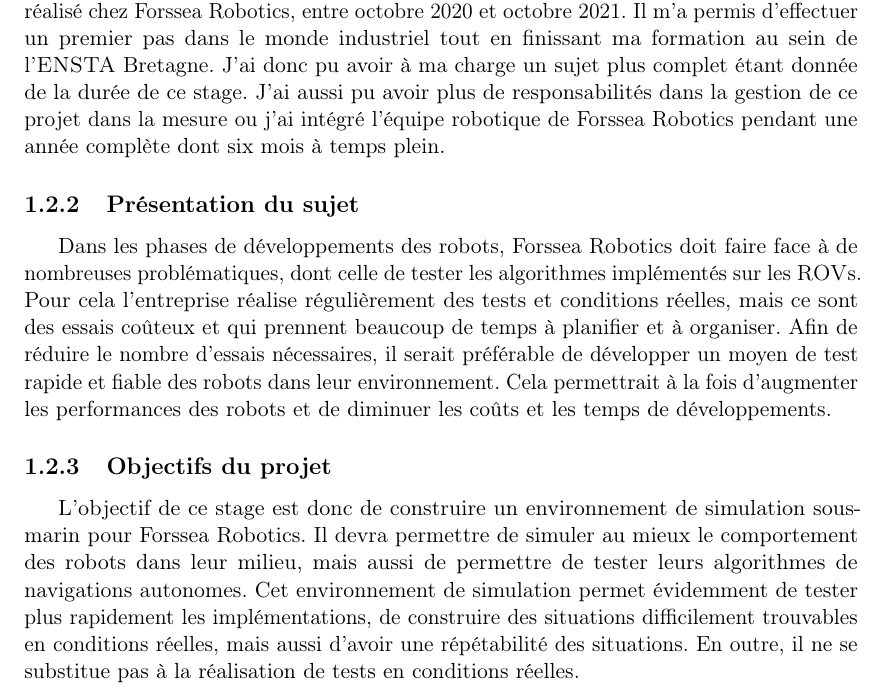
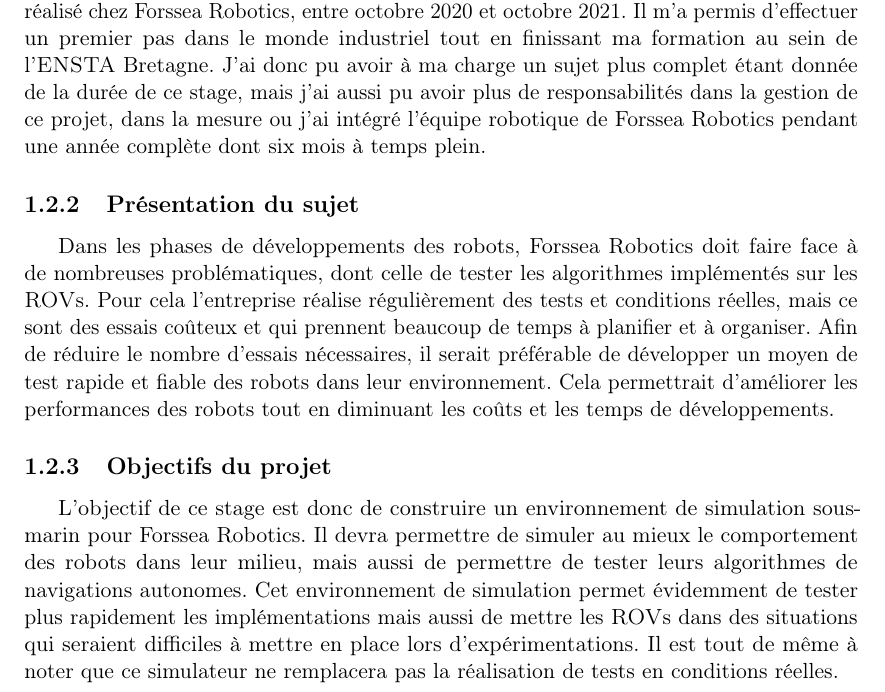
Before and after one commit to Teusner/Forssea_Report, a LaTeX document (main.tex, which reads corps/sections/stage.tex): part of page 6 of 14, cut so that both start at the same text. Compiled offline with pdfLaTeX.

Commit message:
Fix some sentences

```diff
--- a/corps/sections/stage.tex
+++ b/corps/sections/stage.tex
@@ -1,8 +1,8 @@
 \subsection{Cadre professionnel}
-    Ce projet de fin d'étude s'inscrit dans le cadre d'un contrat de professionnalisation réalisé chez Forssea Robotics, entre octobre 2020 et octobre 2021. Il m'a permis d'effectuer un premier pas dans le monde industriel tout en finissant ma formation au sein de l'\gls{ENSTAB}. J'ai donc pu avoir à ma charge un sujet plus complet étant donnée de la durée de ce stage. J'ai aussi pu avoir plus de responsabilités dans la gestion de ce projet dans la mesure ou j'ai intégré l'équipe robotique de Forssea Robotics pendant une année complète dont six mois à temps plein.
+    Ce projet de fin d'étude s'inscrit dans le cadre d'un contrat de professionnalisation réalisé chez Forssea Robotics, entre octobre 2020 et octobre 2021. Il m'a permis d'effectuer un premier pas dans le monde industriel tout en finissant ma formation au sein de l'\gls{ENSTAB}. J'ai donc pu avoir à ma charge un sujet plus complet étant donnée de la durée de ce stage, mais j'ai aussi pu avoir plus de responsabilités dans la gestion de ce projet, dans la mesure ou j'ai intégré l'équipe robotique de Forssea Robotics pendant une année complète dont six mois à temps plein.
 
 \subsection{Présentation du sujet}
-    Dans les phases de développements des robots, Forssea Robotics doit faire face à de nombreuses problématiques, dont celle de tester les algorithmes implémentés sur les \gls{ROV}s. Pour cela l'entreprise réalise régulièrement des tests et conditions réelles, mais ce sont des essais coûteux et qui prennent beaucoup de temps à planifier et à organiser. Afin de réduire le nombre d'essais nécessaires, il serait préférable de développer un moyen de test rapide et fiable des robots dans leur environnement. Cela permettrait à la fois d'augmenter les performances des robots et de diminuer les coûts et les temps de développements.
+    Dans les phases de développements des robots, Forssea Robotics doit faire face à de nombreuses problématiques, dont celle de tester les algorithmes implémentés sur les \gls{ROV}s. Pour cela l'entreprise réalise régulièrement des tests et conditions réelles, mais ce sont des essais coûteux et qui prennent beaucoup de temps à planifier et à organiser. Afin de réduire le nombre d'essais nécessaires, il serait préférable de développer un moyen de test rapide et fiable des robots dans leur environnement. Cela permettrait d'améliorer les performances des robots tout en diminuant les coûts et les temps de développements.
 
 \subsection{Objectifs du projet}
-    L'objectif de ce stage est donc de construire un environnement de simulation sous-marin pour Forssea Robotics. Il devra permettre de simuler au mieux le comportement des robots dans leur milieu, mais aussi de permettre de tester leurs algorithmes de navigations autonomes. Cet environnement de simulation permet évidemment de tester plus rapidement les implémentations, de construire des situations difficilement trouvables en conditions réelles, mais aussi d'avoir une répétabilité des situations. En outre, il ne se substitue pas à la réalisation de tests en conditions réelles.
+    L'objectif de ce stage est donc de construire un environnement de simulation sous-marin pour Forssea Robotics. Il devra permettre de simuler au mieux le comportement des robots dans leur milieu, mais aussi de permettre de tester leurs algorithmes de navigations autonomes. Cet environnement de simulation permet évidemment de tester plus rapidement les implémentations mais aussi de mettre les \gls{ROV}s dans des situations qui seraient difficiles à mettre en place lors d'expérimentations. Il est tout de même à noter que ce simulateur ne remplacera pas la réalisation de tests en conditions réelles.
```
Also changed, not shown: .tex (deleted, +0 -2 lines), gantt/gantt.tex (+1 -1 lines).
